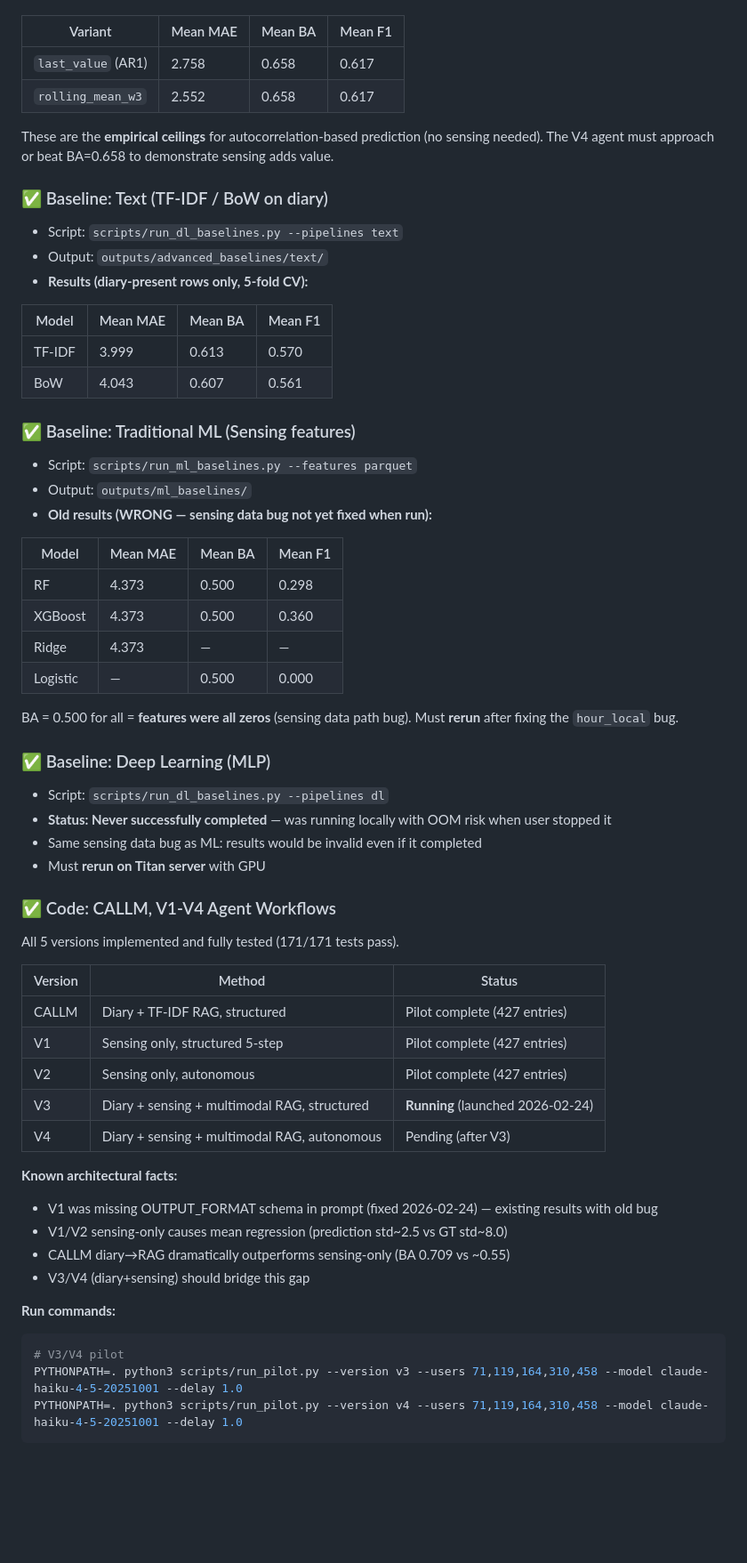
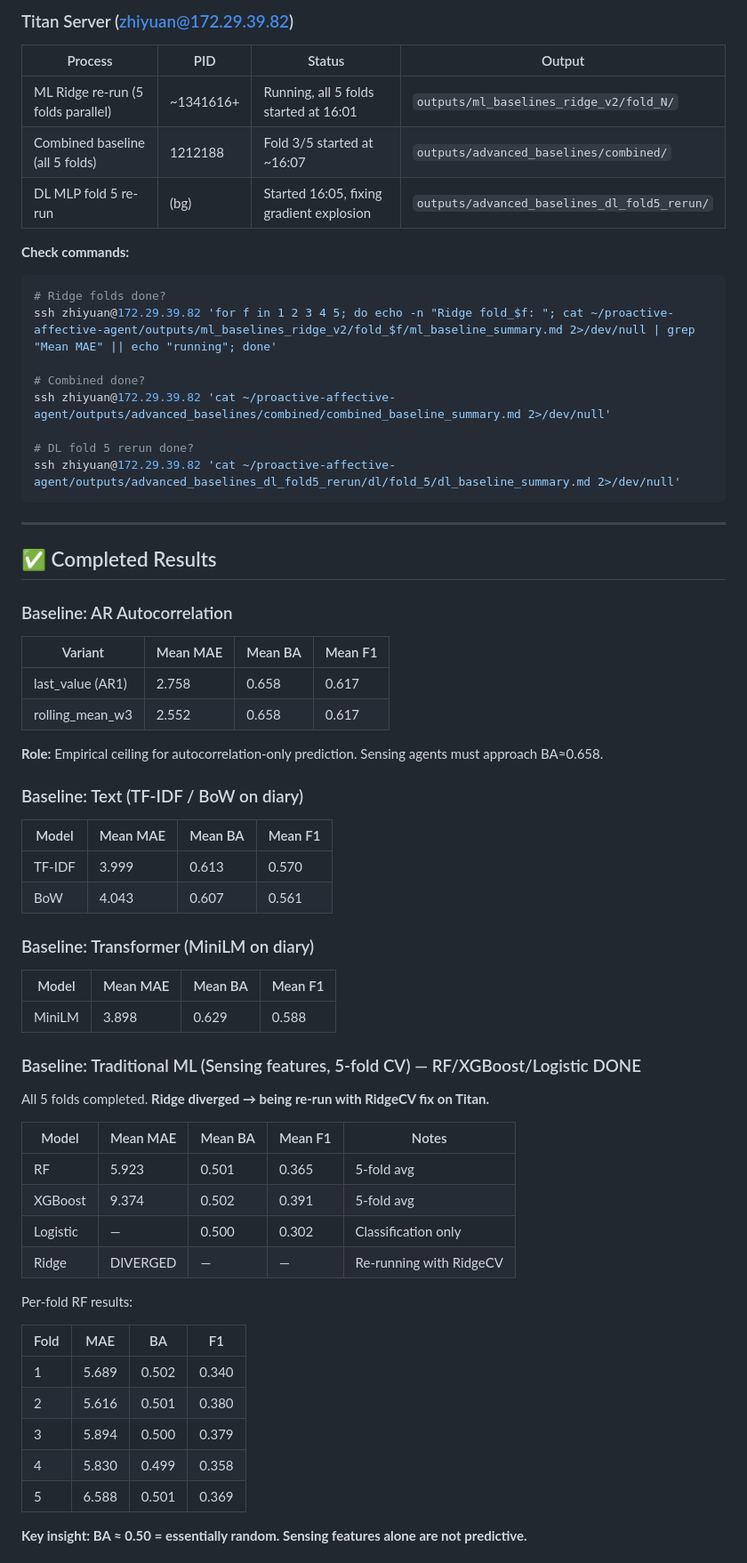
Before and after one commit to BarnesLab/proactive-affective-agent, a Markdown page: PROGRESS.md, the part around one of its changes. Shown at 89% size. Rendered like a GitHub page; blank space fills up the shorter version.

````diff
--- a/PROGRESS.md
+++ b/PROGRESS.md
@@ -102,62 +119,69 @@ run_agentic_pilot.py
+### Titan Server (zhiyuan@172.29.39.82)
+
+| Process | PID | Status | Output |
+|---------|-----|--------|--------|
+| ML Ridge re-run (5 folds parallel) | ~1341616+ | Running, all 5 folds started at 16:01 | `outputs/ml_baselines_ridge_v2/fold_N/` |
+| Combined baseline (all 5 folds) | 1212188 | Fold 3/5 started at ~16:07 | `outputs/advanced_baselines/combined/` |
+| DL MLP fold 5 re-run | (bg) | Started 16:05, fixing gradient explosion | `outputs/advanced_baselines_dl_fold5_rerun/` |
+
+**Check commands:**
+```bash
+# Ridge folds done?
+ssh zhiyuan@172.29.39.82 'for f in 1 2 3 4 5; do echo -n "Ridge fold_$f: "; cat ~/proactive-affective-agent/outputs/ml_baselines_ridge_v2/fold_$f/ml_baseline_summary.md 2>/dev/null | grep "Mean MAE" || echo "running"; done'
+
+# Combined done?
+ssh zhiyuan@172.29.39.82 'cat ~/proactive-affective-agent/outputs/advanced_baselines/combined/combined_baseline_summary.md 2>/dev/null'
+
+# DL fold 5 rerun done?
+ssh zhiyuan@172.29.39.82 'cat ~/proactive-affective-agent/outputs/advanced_baselines_dl_fold5_rerun/dl/fold_5/dl_baseline_summary.md 2>/dev/null'
+```
+
+---
+
+## ✅ Completed Results
+
+### Baseline: AR Autocorrelation
 
 | Variant | Mean MAE | Mean BA | Mean F1 |
 |---------|----------|---------|---------|
-| `last_value` (AR1) | 2.758 | 0.658 | 0.617 |
-| `rolling_mean_w3` | 2.552 | 0.658 | 0.617 |
+| last_value (AR1) | 2.758 | 0.658 | 0.617 |
+| rolling_mean_w3 | 2.552 | 0.658 | 0.617 |
 
-These are the **empirical ceilings** for autocorrelation-based prediction (no sensing needed). The V4 agent must approach or beat BA=0.658 to demonstrate sensing adds value.
+**Role:** Empirical ceiling for autocorrelation-only prediction. Sensing agents must approach BA≈0.658.
 
-### ✅ Baseline: Text (TF-IDF / BoW on diary)
-- Script: `scripts/run_dl_baselines.py --pipelines text`
-- Output: `outputs/advanced_baselines/text/`
-- **Results (diary-present rows only, 5-fold CV):**
+### Baseline: Text (TF-IDF / BoW on diary)
 
 | Model | Mean MAE | Mean BA | Mean F1 |
 |-------|----------|---------|---------|
 | TF-IDF | 3.999 | 0.613 | 0.570 |
 | BoW | 4.043 | 0.607 | 0.561 |
 
-### ✅ Baseline: Traditional ML (Sensing features)
-- Script: `scripts/run_ml_baselines.py --features parquet`
-- Output: `outputs/ml_baselines/`
-- **Old results (WRONG — sensing data bug not yet fixed when run):**
+### Baseline: Transformer (MiniLM on diary)
 
 | Model | Mean MAE | Mean BA | Mean F1 |
 |-------|----------|---------|---------|
-| RF | 4.373 | 0.500 | 0.298 |
-| XGBoost | 4.373 | 0.500 | 0.360 |
-| Ridge | 4.373 | — | — |
-| Logistic | — | 0.500 | 0.000 |
+| MiniLM | 3.898 | 0.629 | 0.588 |
 
-BA = 0.500 for all = **features were all zeros** (sensing data path bug). Must **rerun** after fixing the `hour_local` bug.
+### Baseline: Traditional ML (Sensing features, 5-fold CV) — RF/XGBoost/Logistic DONE
 
-### ✅ Baseline: Deep Learning (MLP)
-- Script: `scripts/run_dl_baselines.py --pipelines dl`
-- **Status: Never successfully completed** — was running locally with OOM risk when user stopped it
-- Same sensing data bug as ML: results would be invalid even if it completed
-- Must **rerun on Titan server** with GPU
+All 5 folds completed. **Ridge diverged → being re-run with RidgeCV fix on Titan.**
 
-### ✅ Code: CALLM, V1-V4 Agent Workflows
-All 5 versions implemented and fully tested (171/171 tests pass).
+| Model | Mean MAE | Mean BA | Mean F1 | Notes |
+|-------|----------|---------|---------|-------|
+| RF | 5.923 | 0.501 | 0.365 | 5-fold avg |
+| XGBoost | 9.374 | 0.502 | 0.391 | 5-fold avg |
+| Logistic | — | 0.500 | 0.302 | Classification only |
+| Ridge | DIVERGED | — | — | Re-running with RidgeCV |
 
-| Version | Method | Status |
-|---------|--------|--------|
-| CALLM | Diary + TF-IDF RAG, structured | Pilot complete (427 entries) |
-| V1 | Sensing only, structured 5-step | Pilot complete (427 entries) |
-| V2 | Sensing only, autonomous | Pilot complete (427 entries) |
-| V3 | Diary + sensing + multimodal RAG, structured | **Running** (launched 2026-02-24) |
-| V4 | Diary + sensing + multimodal RAG, autonomous | Pending (after V3) |
+Per-fold RF results:
 
-**Known architectural facts:**
-- V1 was missing OUTPUT_FORMAT schema in prompt (fixed 2026-02-24) — existing results with old bug
-- V1/V2 sensing-only causes mean regression (prediction std~2.5 vs GT std~8.0)
-- CALLM diary→RAG dramatically outperforms sensing-only (BA 0.709 vs ~0.55)
-- V3/V4 (diary+sensing) should bridge this gap
+| Fold | MAE | BA | F1 |
+|------|-----|----|----|
+| 1 | 5.689 | 0.502 | 0.340 |
+| 2 | 5.616 | 0.501 | 0.380 |
+| 3 | 5.894 | 0.500 | 0.379 |
+| 4 | 5.830 | 0.499 | 0.358 |
+| 5 | 6.588 | 0.501 | 0.369 |
 
-**Run commands:**
-```bash
-# V3/V4 pilot
-PYTHONPATH=. python3 scripts/run_pilot.py --version v3 --users 71,119,164,310,458 --model claude-haiku-4-5-20251001 --delay 1.0
-PYTHONPATH=. python3 scripts/run_pilot.py --version v4 --users 71,119,164,310,458 --model claude-haiku-4-5-20251001 --delay 1.0
-```
+**Key insight: BA ≈ 0.50 = essentially random. Sensing features alone are not predictive.**
 
````
Also changed, not shown: other parts of PROGRESS.md (+206 -201 lines).
